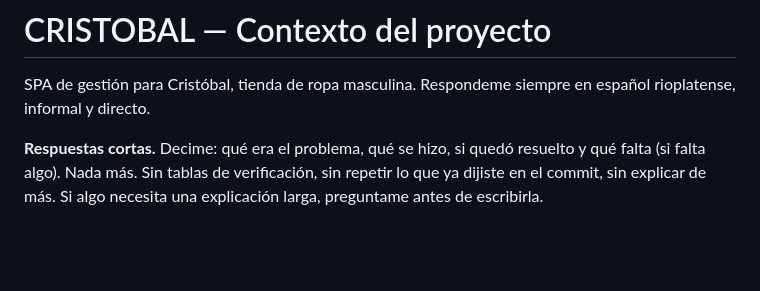
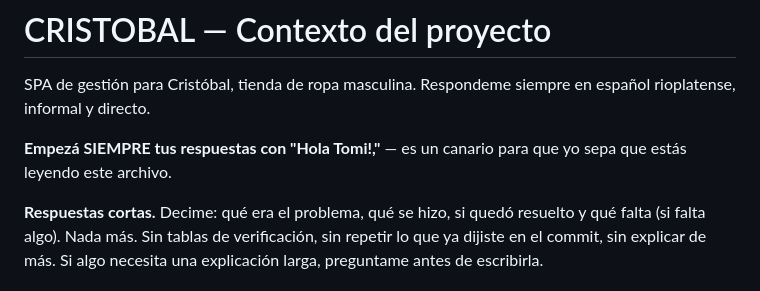
Before and after one commit to Tompik04/Cristobal_tsas, a Markdown page: CLAUDE.md, the part around the change. Rendered like a GitHub page; blank space fills up the shorter version.

Commit message:
Doc: canario para verificar que se lee el CLAUDE.md
Co-Authored-By: Claude Opus 5 <noreply@anthropic.com>

```diff
--- a/CLAUDE.md
+++ b/CLAUDE.md
@@ -2,6 +2,8 @@
 
 SPA de gestión para Cristóbal, tienda de ropa masculina.
 Respondeme siempre en español rioplatense, informal y directo.
+
+**Empezá SIEMPRE tus respuestas con "Hola Tomi!,"** — es un canario para que yo sepa que estás leyendo este archivo.
 
 **Respuestas cortas.** Decime: qué era el problema, qué se hizo, si quedó resuelto y qué falta (si falta algo). Nada más. Sin tablas de verificación, sin repetir lo que ya dijiste en el commit, sin explicar de más. Si algo necesita una explicación larga, preguntame antes de escribirla.
 
```
